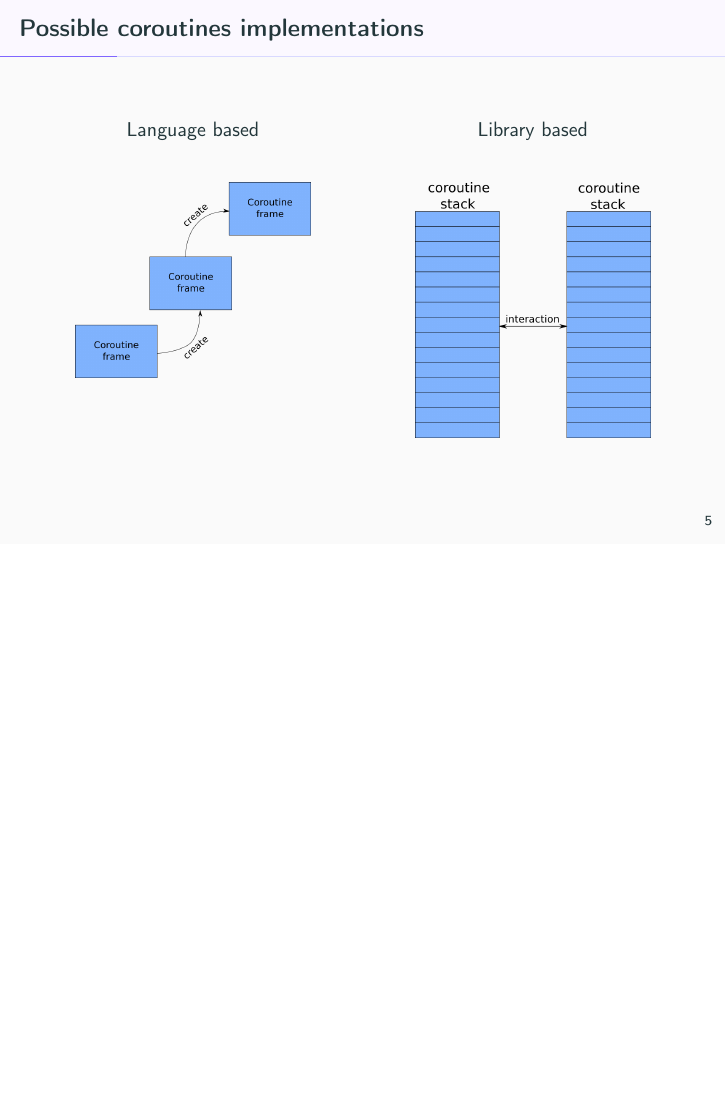
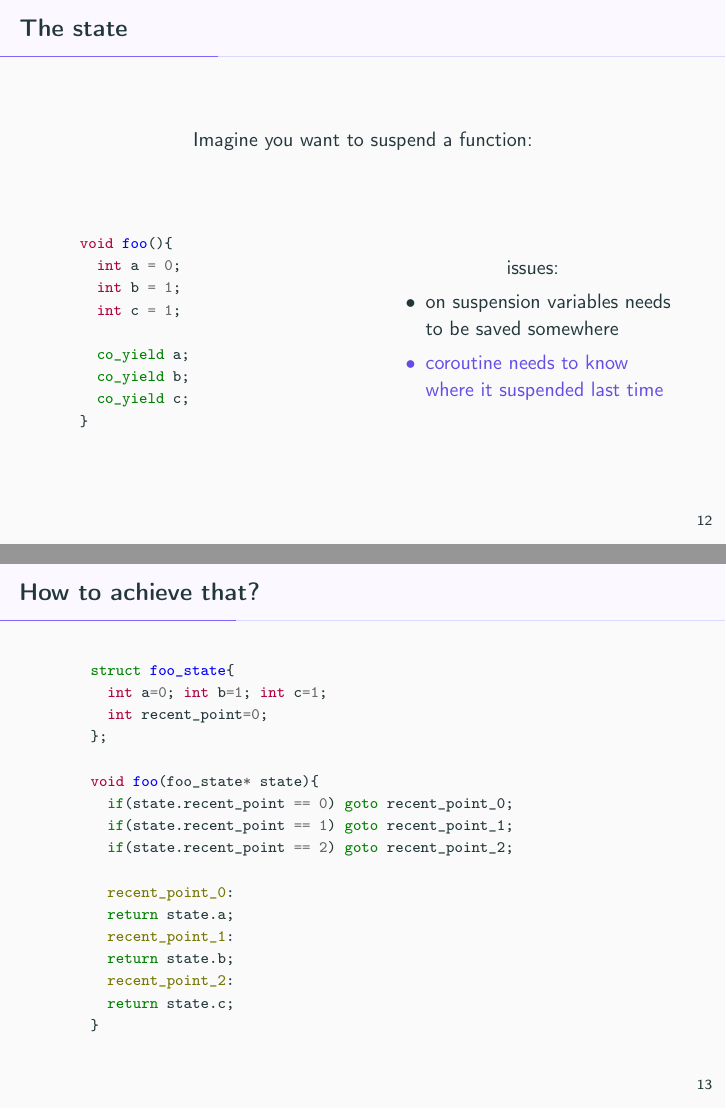
Before and after one commit to dawidpilarski/presentation-coroutine-workshop, LaTeX slides (coroutines-ts.tex): page 12 of 105 before the commit and pages 25 and 26 of 121 after it, the two joined at a grey line, the shorter picture padded with empty space. Compiled offline with pdfLaTeX.

Commit message:
presentation extended - feedback applied

```diff
--- a/coroutines-ts.tex
+++ b/coroutines-ts.tex
@@ -7,6 +7,7 @@
 \usepackage{multirow}
 \usepackage{pgfpages}
 \usepackage{pifont}
+\usepackage[export]{adjustbox}
 \usepackage{hyperref}
 \usepackage[utf8]{inputenc}
 \usepackage[T1]{fontenc}
@@ -117,7 +149,59 @@ autogobble=true
+\begin{frame}[fragile]{The state}
+
+\centerline{Imagine you want to suspend a function:}
+
+\vfill
+
+\begin{columns}
+\begin{column}{0.48\linewidth}
+\begin{minted}[autogobble=false]{c++}
+    void foo(){
+      int a = 0;
+      int b = 1;
+      int c = 1;
+
+      co_yield a;
+      co_yield b;
+      co_yield c;
+    }
+\end{minted}
+\end{column}
+\pause
+\begin{column}{0.48\linewidth}
+
+\centerline{issues:}
+
+\begin{itemize}[<+- |alert@+>]
+  \item on suspension variables needs to be saved somewhere
+  \item coroutine needs to know where it suspended last time
+\end{itemize}
+
+\end{column}
+\end{columns}
+\end{frame}
 
 
+\begin{frame}[fragile]{How to achieve that?}
+\begin{minted}[autogobble=false]{c++}
+    struct foo_state{
+      int a=0; int b=1; int c=1;
+      int recent_point=0;
+    };
+
+    void foo(foo_state* state){
+      if(state.recent_point == 0) goto recent_point_0;
+      if(state.recent_point == 1) goto recent_point_1;
+      if(state.recent_point == 2) goto recent_point_2;
+
+      recent_point_0:
+      return state.a;
+      recent_point_1:
+      return state.b;
+      recent_point_2:
+      return state.c;
+    }
+\end{minted}
 \end{frame}
-
 
 \begin{frame}{Possible coroutines implementations}
 \begin{columns}[t]
```
Also changed, not shown: coroutines-ts.pdf, graphics/coro-example-scheduler/coro-0.png (added), graphics/coro-example-scheduler/coro-1.png (added), graphics/coro-example-scheduler/coro-2.png (added), graphics/coro-example-scheduler/coro-3.png (added), graphics/coro-example-scheduler/coro-4.png (added), graphics/coro-example-scheduler/coro-5.png (added), graphics/coro-example-scheduler/coro-6.png (added), graphics/coro-example-scheduler/coro-7.png (added), graphics/coro-example-scheduler/coro1.svg (added), graphics/coro-example-scheduler/coro2.svg (added), graphics/coro-example-scheduler/coro3.svg (added), graphics/coro-example-scheduler/coro4.svg (added), graphics/coro-example-scheduler/coro5.svg (added), 3 more files, 2 other files.
